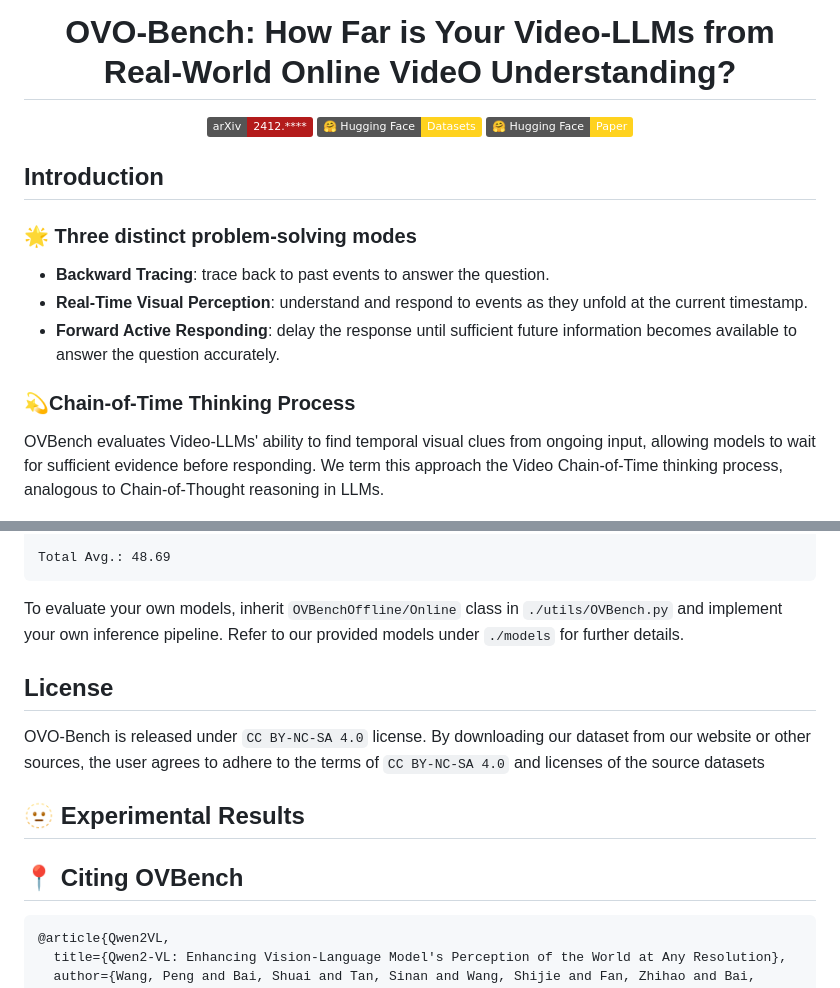
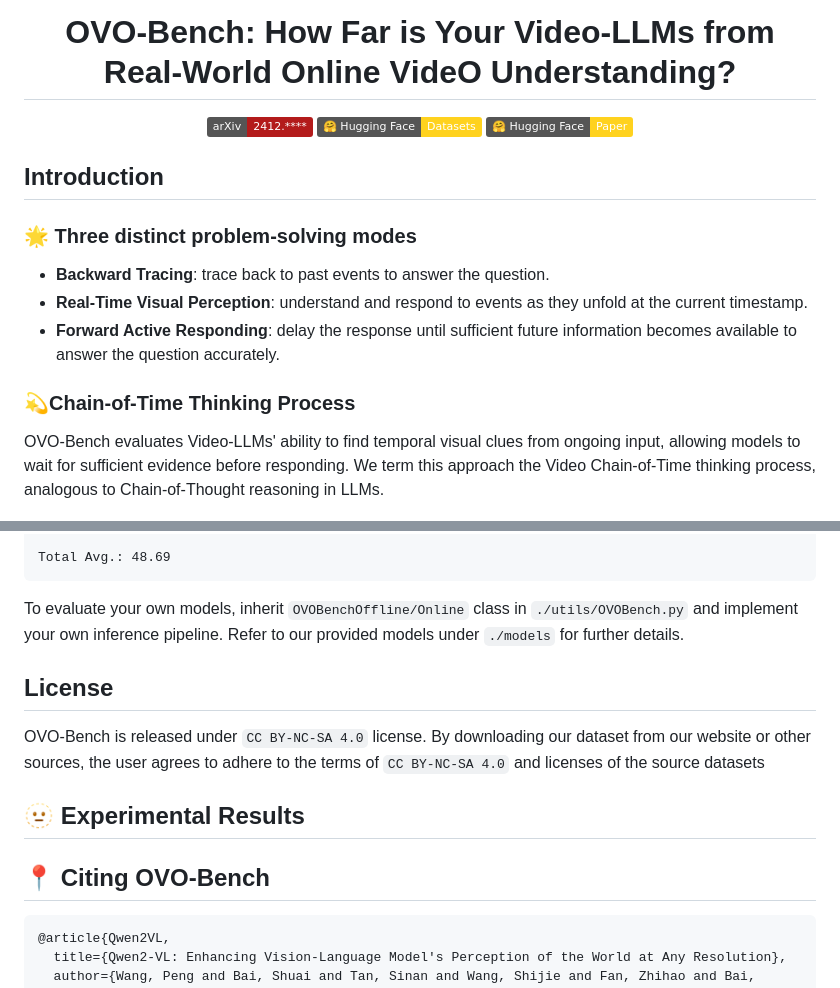
Before and after one commit to JoeLeelyf/OVO-Bench, a Markdown page: README.md, 2 parts joined by grey strips. Drawn GitHub-style; badges without logos.

````diff
--- a/README.md
+++ b/README.md
@@ -21,7 +21,7 @@
 -  **Forward Active Responding**: delay the response until sufficient future information becomes available to answer the question accurately.
 
 ### 💫Chain-of-Time Thinking Process
-OVBench evaluates Video-LLMs' ability to find temporal visual clues from ongoing input, allowing models to wait for sufficient evidence before responding. We term this approach the Video Chain-of-Time thinking process, analogous to Chain-of-Thought reasoning in LLMs.
+OVO-Bench evaluates Video-LLMs' ability to find temporal visual clues from ongoing input, allowing models to wait for sufficient evidence before responding. We term this approach the Video Chain-of-Time thinking process, analogous to Chain-of-Thought reasoning in LLMs.
 <p align="center">
   <img src="images/VideoCoT.png" alt="Distribution of questions and video in OVO-Bench." width="100%">
 </p>
@@ -98,14 +98,14 @@ Forward Avg.: 44.13
 
 Total Avg.: 48.69
 ```
-To evaluate your own models, inherit `OVBenchOffline/Online` class in `./utils/OVBench.py` and implement your own inference pipeline. Refer to our provided models under `./models` for further details.
+To evaluate your own models, inherit `OVOBenchOffline/Online` class in `./utils/OVOBench.py` and implement your own inference pipeline. Refer to our provided models under `./models` for further details.
 
 ## License
 OVO-Bench is released under `CC BY-NC-SA 4.0` license. By downloading our dataset from our website or other sources, the user agrees to adhere to the terms of `CC BY-NC-SA 4.0` and licenses of the source datasets
 
 ## 🫥 Experimental Results
 
-## 📍 Citing OVBench
+## 📍 Citing OVO-Bench
 ```bibtex
 @article{Qwen2VL,
   title={Qwen2-VL: Enhancing Vision-Language Model's Perception of the World at Any Resolution},
````
Also changed, not shown: other parts of README.md (+3 -3 lines).
